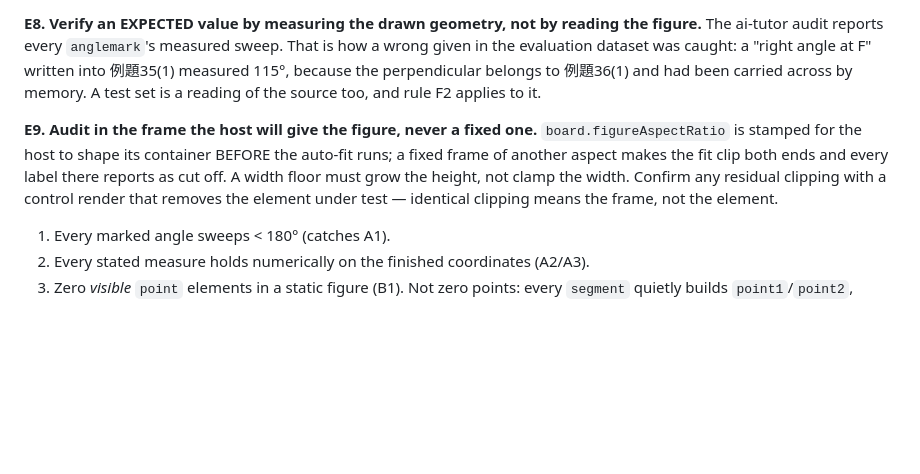
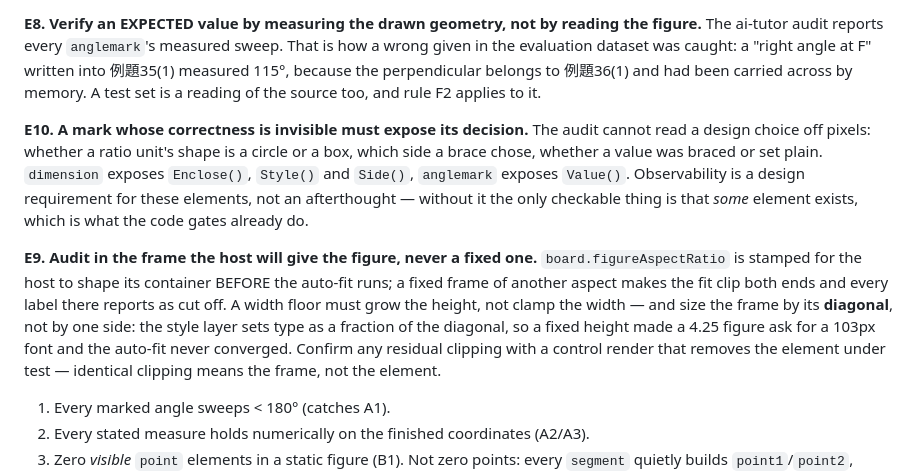
Before and after one commit to trinhdungbk/jsxgraph-air-vscode, a Markdown page: figures/PROMPT-RULES.md, the part around the change. Rendered like a GitHub page; blank space fills up the shorter version.

```diff
--- a/figures/PROMPT-RULES.md
+++ b/figures/PROMPT-RULES.md
@@ -521,13 +521,23 @@ at F" written into 例題35(1) measured 115°, because the perpendicular belongs
 例題36(1) and had been carried across by memory. A test set is a reading of the
 source too, and rule F2 applies to it.
 
+**E10. A mark whose correctness is invisible must expose its decision.** The
+audit cannot read a design choice off pixels: whether a ratio unit's shape is a
+circle or a box, which side a brace chose, whether a value was braced or set
+plain. `dimension` exposes `Enclose()`, `Style()` and `Side()`, `anglemark`
+exposes `Value()`. Observability is a design requirement for these elements, not
+an afterthought — without it the only checkable thing is that *some* element
+exists, which is what the code gates already do.
+
 **E9. Audit in the frame the host will give the figure, never a fixed one.**
 `board.figureAspectRatio` is stamped for the host to shape its container BEFORE
 the auto-fit runs; a fixed frame of another aspect makes the fit clip both ends
 and every label there reports as cut off. A width floor must grow the height,
-not clamp the width. Confirm any residual clipping with a control render that
-removes the element under test — identical clipping means the frame, not the
-element.
+not clamp the width — and size the frame by its **diagonal**, not by one side:
+the style layer sets type as a fraction of the diagonal, so a fixed height made
+a 4.25 figure ask for a 103px font and the auto-fit never converged. Confirm any
+residual clipping with a control render that removes the element under test —
+identical clipping means the frame, not the element.
 
 1. Every marked angle sweeps < 180° (catches A1).
 2. Every stated measure holds numerically on the finished coordinates (A2/A3).
```
Also changed, not shown: figures/NOTES.md (+55 -0 lines).
